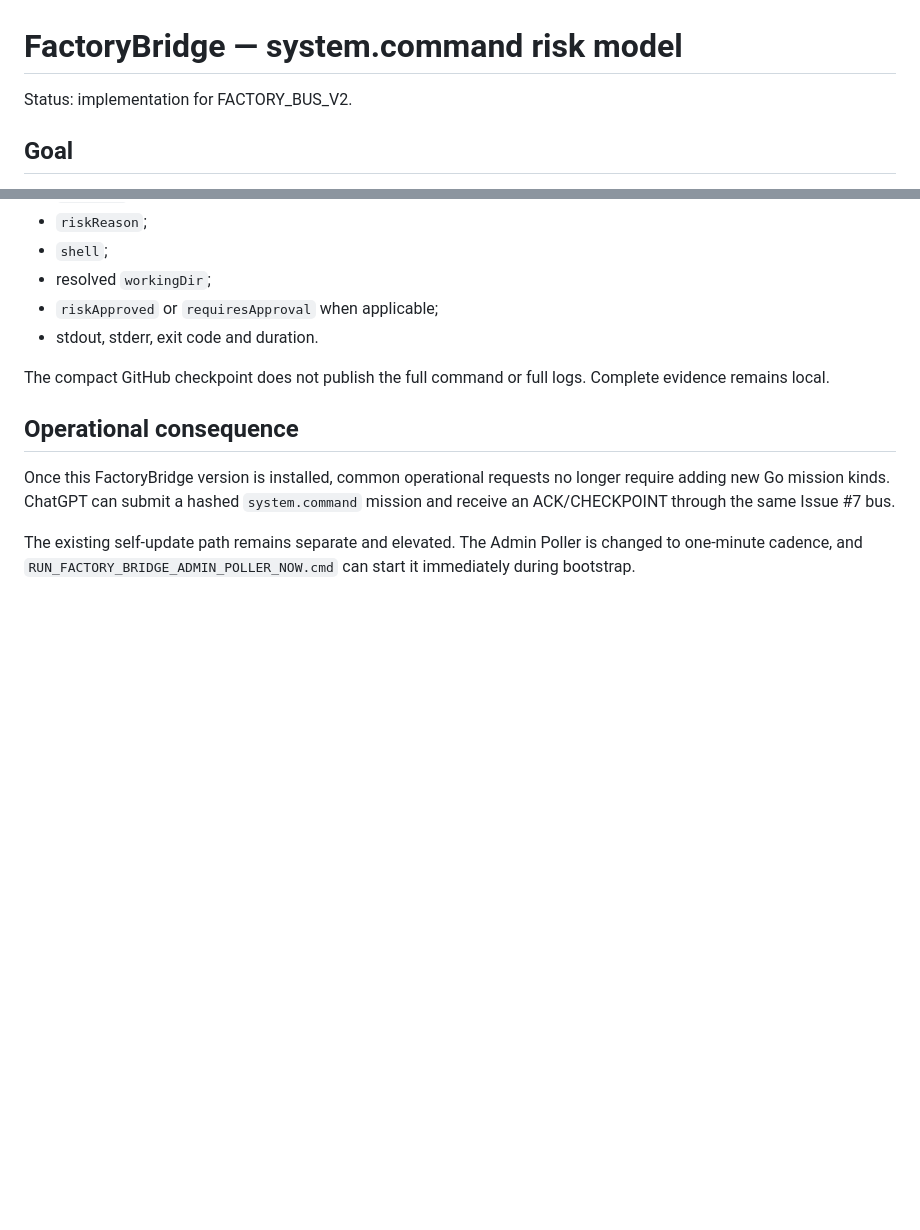
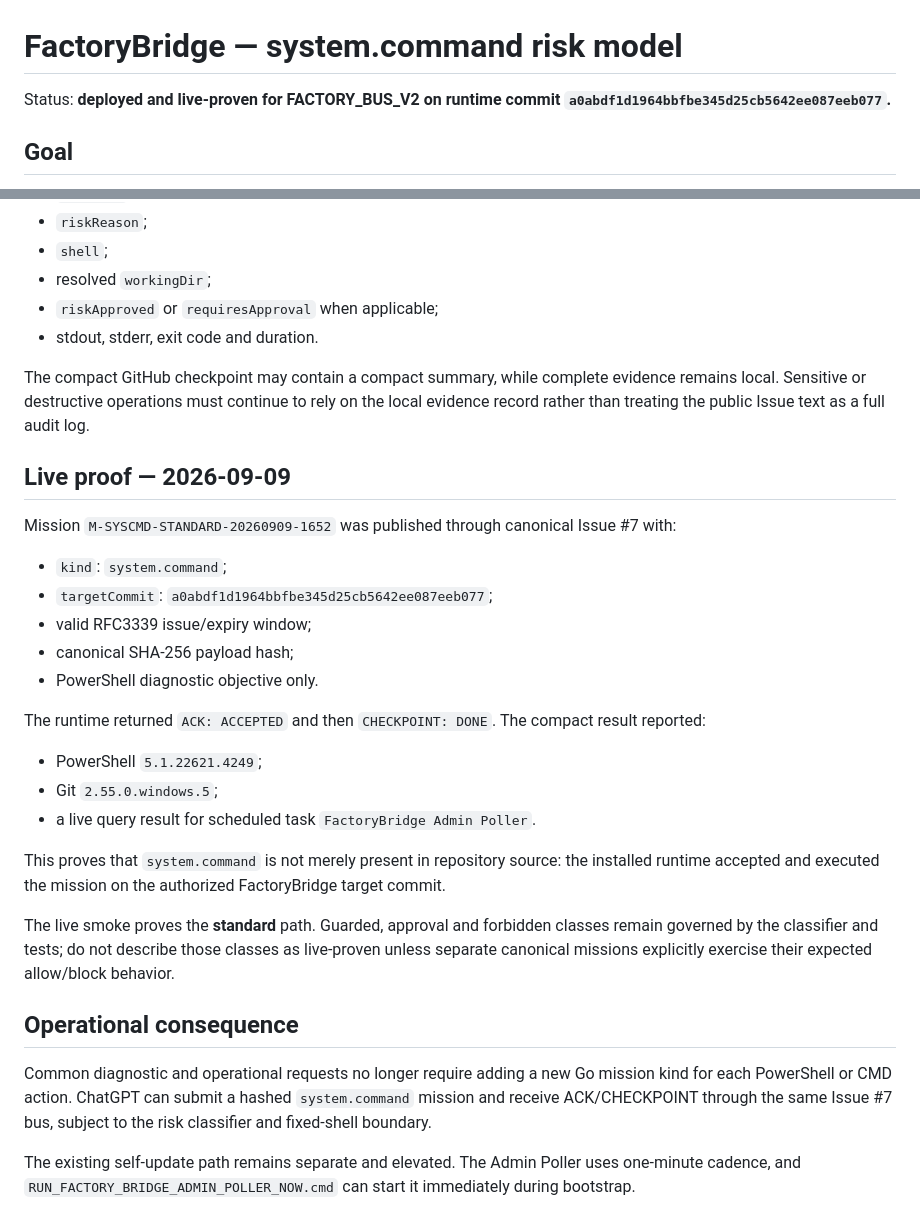
Before and after one commit to Toctox/DISPATCHER, a Markdown page: docs/factorybridge-system-command-risk-model.md, 2 parts joined by grey strips. Rendered like a GitHub page; blank space fills up the shorter version.

Commit message:
docs(factory): mark system.command live-proven

```diff
--- a/docs/factorybridge-system-command-risk-model.md
+++ b/docs/factorybridge-system-command-risk-model.md
@@ -1,6 +1,6 @@
 # FactoryBridge — system.command risk model
 
-Status: implementation for FACTORY_BUS_V2.
+Status: **deployed and live-proven for FACTORY_BUS_V2 on runtime commit `a0abdf1d1964bbfbe345d25cb5642ee087eeb077`.**
 
 ## Goal
 
@@ -101,10 +101,30 @@ Each command produces the standard FactoryBridge `Result` plus:
 - `riskApproved` or `requiresApproval` when applicable;
 - stdout, stderr, exit code and duration.
 
-The compact GitHub checkpoint does not publish the full command or full logs. Complete evidence remains local.
+The compact GitHub checkpoint may contain a compact summary, while complete evidence remains local. Sensitive or destructive operations must continue to rely on the local evidence record rather than treating the public Issue text as a full audit log.
+
+## Live proof — 2026-09-09
+
+Mission `M-SYSCMD-STANDARD-20260909-1652` was published through canonical Issue #7 with:
+
+- `kind`: `system.command`;
+- `targetCommit`: `a0abdf1d1964bbfbe345d25cb5642ee087eeb077`;
+- valid RFC3339 issue/expiry window;
+- canonical SHA-256 payload hash;
+- PowerShell diagnostic objective only.
+
+The runtime returned `ACK: ACCEPTED` and then `CHECKPOINT: DONE`. The compact result reported:
+
+- PowerShell `5.1.22621.4249`;
+- Git `2.55.0.windows.5`;
+- a live query result for scheduled task `FactoryBridge Admin Poller`.
+
+This proves that `system.command` is not merely present in repository source: the installed runtime accepted and executed the mission on the authorized FactoryBridge target commit.
+
+The live smoke proves the **standard** path. Guarded, approval and forbidden classes remain governed by the classifier and tests; do not describe those classes as live-proven unless separate canonical missions explicitly exercise their expected allow/block behavior.
 
 ## Operational consequence
 
-Once this FactoryBridge version is installed, common operational requests no longer require adding new Go mission kinds. ChatGPT can submit a hashed `system.command` mission and receive an ACK/CHECKPOINT through the same Issue #7 bus.
+Common diagnostic and operational requests no longer require adding a new Go mission kind for each PowerShell or CMD action. ChatGPT can submit a hashed `system.command` mission and receive ACK/CHECKPOINT through the same Issue #7 bus, subject to the risk classifier and fixed-shell boundary.
 
-The existing self-update path remains separate and elevated. The Admin Poller is changed to one-minute cadence, and `RUN_FACTORY_BRIDGE_ADMIN_POLLER_NOW.cmd` can start it immediately during bootstrap.
+The existing self-update path remains separate and elevated. The Admin Poller uses one-minute cadence, and `RUN_FACTORY_BRIDGE_ADMIN_POLLER_NOW.cmd` can start it immediately during bootstrap.
```
